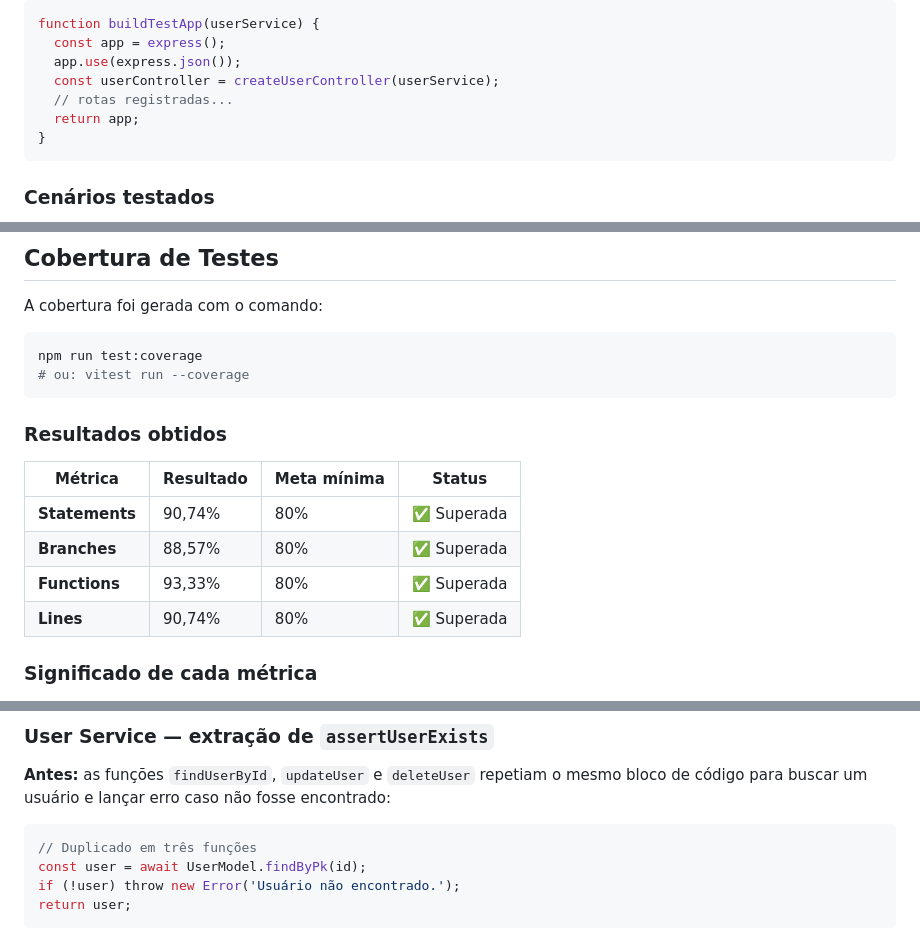
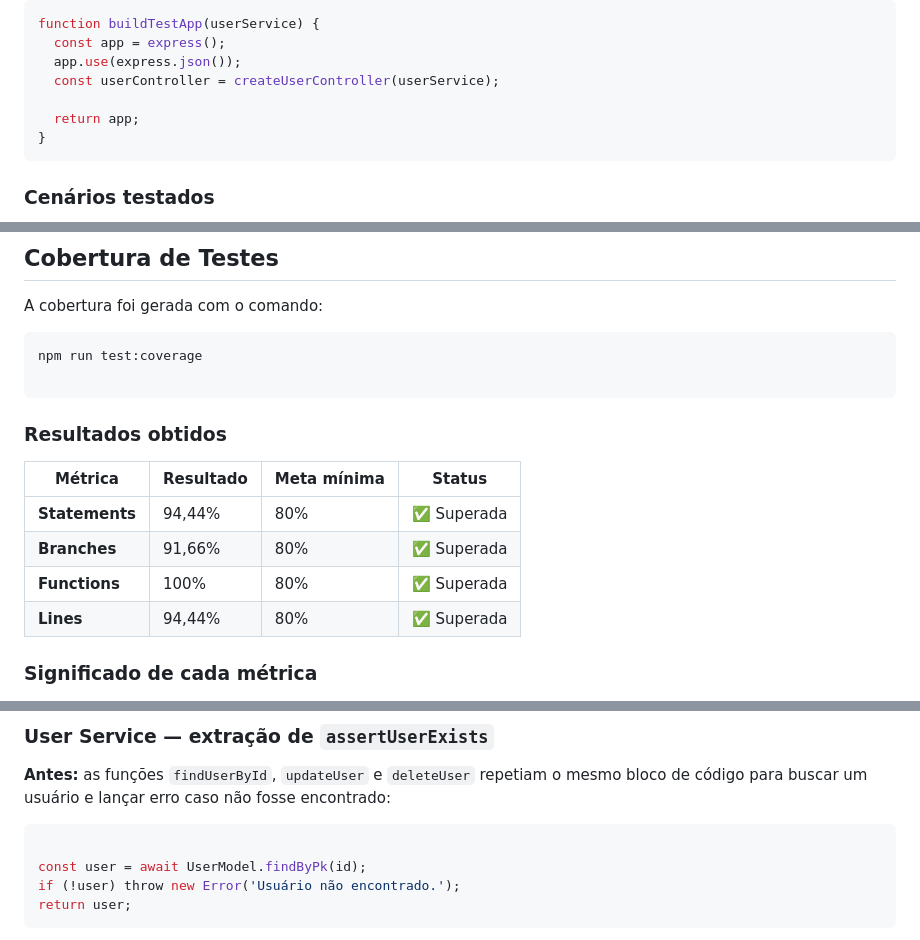
Before and after one commit to matheustonolli/skill-up-tdd-n2, a Markdown page: readme.md, 3 parts joined by grey strips. Rendered like a GitHub page.

Commit message:
.md updated

````diff
--- a/readme.md
+++ b/readme.md
@@ -239,7 +239,7 @@ function buildTestApp(userService) {
   const app = express();
   app.use(express.json());
   const userController = createUserController(userService);
-  // rotas registradas...
+
   return app;
 }
 ```
@@ -271,17 +271,17 @@ A cobertura foi gerada com o comando:
 
 ```bash
 npm run test:coverage
-# ou: vitest run --coverage
+
 ```
 
 ### Resultados obtidos
 
 | Métrica | Resultado | Meta mínima | Status |
 |---|---|---|---|
-| **Statements** | 90,74% | 80% | ✅ Superada |
-| **Branches** | 88,57% | 80% | ✅ Superada |
-| **Functions** | 93,33% | 80% | ✅ Superada |
-| **Lines** | 90,74% | 80% | ✅ Superada |
+| **Statements** | 94,44% | 80% | ✅ Superada |
+| **Branches** | 91,66% | 80% | ✅ Superada |
+| **Functions** | 100% | 80% | ✅ Superada |
+| **Lines** | 94,44% | 80% | ✅ Superada |
 
 ### Significado de cada métrica
 
@@ -306,7 +306,7 @@ As refatorações foram realizadas na fase **Refactor** dos ciclos TDD, após os
 **Antes:** as funções `findUserById`, `updateUser` e `deleteUser` repetiam o mesmo bloco de código para buscar um usuário e lançar erro caso não fosse encontrado:
 
 ```js
-// Duplicado em três funções
+
 const user = await UserModel.findByPk(id);
 if (!user) throw new Error('Usuário não encontrado.');
 return user;
````
Also changed, not shown: other parts of readme.md (+1 -1 lines).
